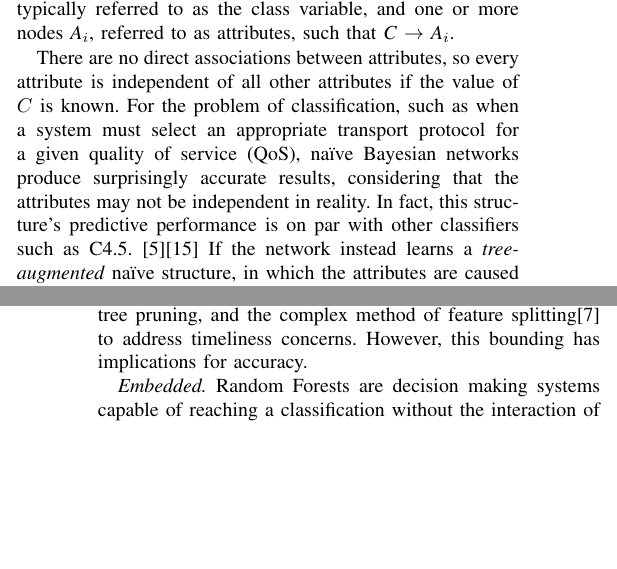
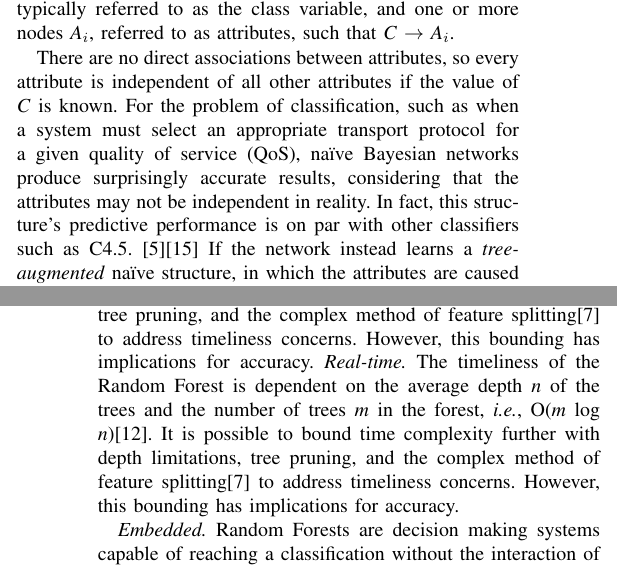
Before and after one commit to joe-hoffert/AI-Taxonomy-for-Adaptive-DRE-Systems, a LaTeX paper (SurveyPaper.tex): two parts of the columns of pages 4 and 7 of 8, joined at a grey line, cut so that both start at the same text, the shorter picture padded with empty space. Compiled offline with pdfLaTeX.

Commit message:
Updating formatting?
The differences aren't substantive, I don't think. Not sure how these
formatting changes showed up.

```diff
--- a/SurveyPaper.tex
+++ b/SurveyPaper.tex
@@ -423,7 +423,9 @@ and one or
 more nodes \emph{A$_{i}$}, referred to as attributes,
 such that \emph{C} $\rightarrow$ \emph{A$_{i}$}.
 
-There are no direct associations between attributes, so every attribute is independent of all other attributes if the value of $C$ is known. For the problem of classification, such as when a system must select an appropriate transport protocol for a given quality of service (QoS), na\"{i}ve Bayesian networks produce surprisingly accurate results, considering that the attributes may not be independent in reality. In fact, this structure's predictive performance is on par with other classifiers such as C4.5.~\cite{Friedman:97}\cite{Quinlan:93} If the network instead learns a \emph{tree-augmented} na\"{i}ve structure, in which the attributes are caused by other attributes in a tree structure in addition to being caused by the classifier, the network's accuracy consistently exceeds that of other classifiers and those of a na\"{i}ve Bayesian network.
+There are no direct associations between attributes, so every attribute is independent of all other attributes if the value of \emph{C} is known. For the problem of classification, such as when a system must select an appropriate transport protocol for a given quality of service (QoS), na\"{i}ve Bayesian networks produce surprisingly accurate results, considering that the attributes may not be independent in reality. In fact, this structure's predictive performance is on par with other classifiers such as
+C4.5.~\cite{Friedman:97}\cite{Quinlan:93}
+If the network instead learns a \emph{tree-augmented} na\"{i}ve structure, in which the attributes are caused by other attributes in a tree structure in addition to being caused by the classifier, the network's accuracy consistently exceeds that of other classifiers and those of a na\"{i}ve Bayesian network.
 
 %can be used for medical diagnosis of patients with certain symptoms. Medical experts are questioned \emph{a priori} regarding
 
@@ -569,6 +571,7 @@ Random Forests can be adapted to fulfill most of the requirements of a DRE syste
 \emph{Distributed.} There are two possible ways of achieving determinism in a Random Forest. While pseudo-randomness is used to determine the trees in the forest, this pseudo-randomness can be limited to each node in the distributed system. The same pseduo-random value can be deterministically achieved using the same seed on each node. Alternatively, if the pseudo-randomness is non-deterministic (\emph{i.e.}, each node potentially uses a different seed) across all nodes, then consensus needs to be reached across the nodes using a protocol similar to the one outlined in the Byzantine's General Problem~\cite{Lamport:82}. The latter solution provides unbounded time complexity due to the potentially unbounded number of trees and tree depth. Therefore, Random Forests should limit pseudo-randonmess to within a node and not across nodes.
 
 \emph{Real-time.} The timeliness of the Random Forest is dependent on the average number of nodes $n$ in each tree and the number of trees $m$ in the forest, \emph{i.e.}, $O(m \log n)$\cite{Lin:06}. It is possible to bound time complexity further with depth limitations, tree pruning, and the complex method of feature splitting\cite{Ho:95} to address timeliness concerns. However, this bounding has implications for accuracy.
+\emph{Real-time.} The timeliness of the Random Forest is dependent on the average depth \emph{n} of the trees and the number of trees \emph{m} in the forest, \emph{i.e.}, O(\emph{m} log \emph{n})\cite{Lin:06}. It is possible to bound time complexity further with depth limitations, tree pruning, and the complex method of feature splitting\cite{Ho:95} to address timeliness concerns. However, this bounding has implications for accuracy.
 
 \emph{Embedded.} Random Forests are decision making systems capable of reaching a classification without the interaction of a human, fulfilling the requirement of embedded systems.
 
```
